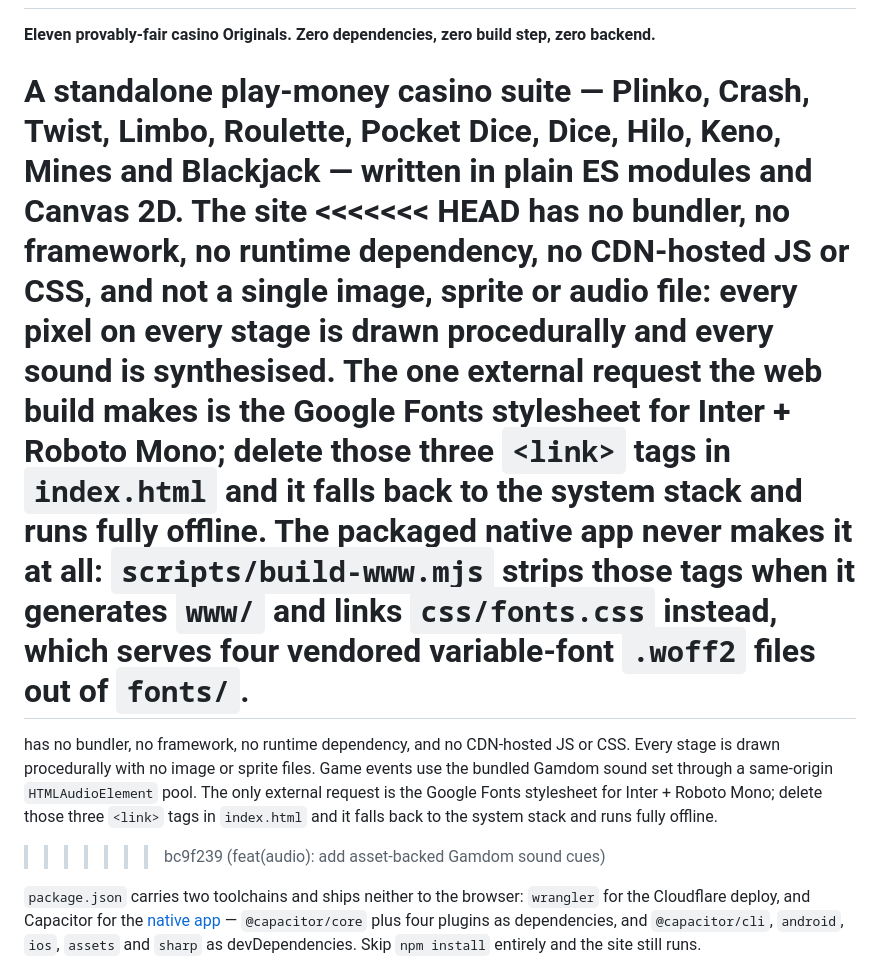
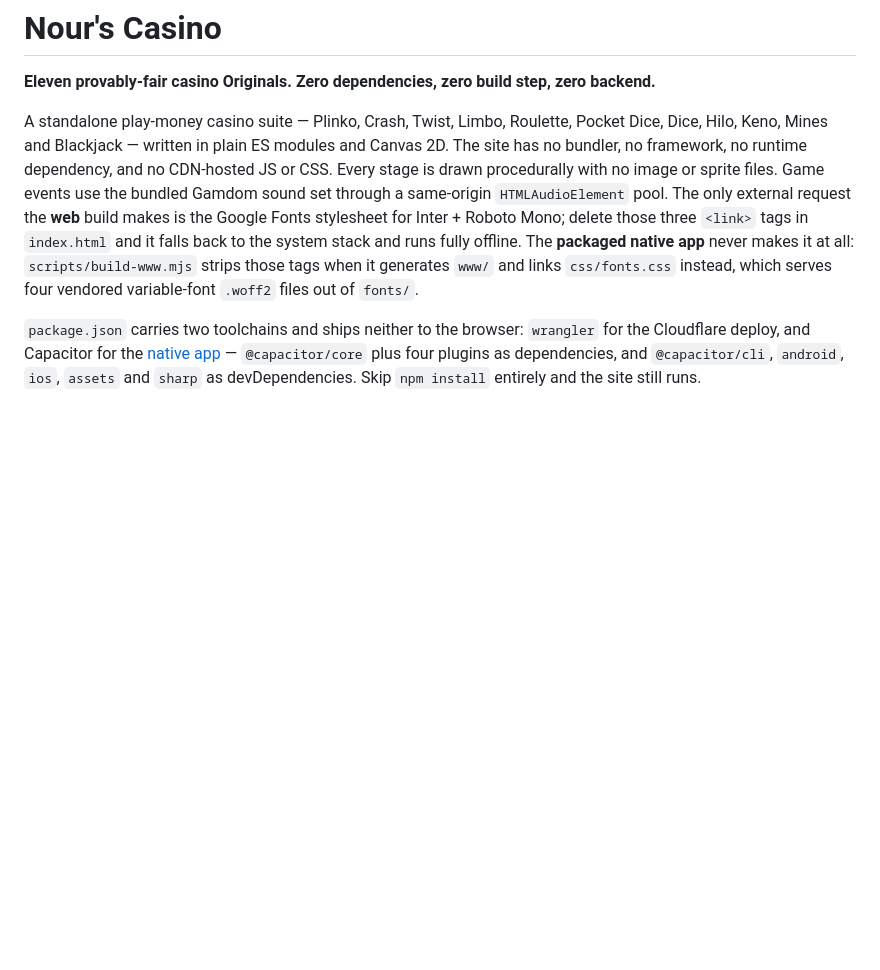
Before and after one commit to Nou4r/nours-casino, a Markdown page: README.md, the part around the change. GitHub-like rendering; blank space fills up the shorter version.

Commit message:
fix(docs): remove README conflict markers
Replace the rebase markers in the introduction with one merged description that keeps both the asset-backed audio details and the packaged native font behavior, so GitHub renders the README normally.

```diff
--- a/README.md
+++ b/README.md
@@ -4,21 +4,14 @@
 
 A standalone play-money casino suite — Plinko, Crash, Twist, Limbo, Roulette, Pocket Dice,
 Dice, Hilo, Keno, Mines and Blackjack — written in plain ES modules and Canvas 2D. The site
-<<<<<<< HEAD
-has no bundler, no framework, no runtime dependency, no CDN-hosted JS or CSS, and not a single
-image, sprite or audio file: every pixel on every stage is drawn procedurally and every sound
-is synthesised. The one external request the **web** build makes is the Google Fonts stylesheet
-for Inter + Roboto Mono; delete those three `<link>` tags in `index.html` and it falls back to
-the system stack and runs fully offline. The **packaged native app** never makes it at all:
-`scripts/build-www.mjs` strips those tags when it generates `www/` and links `css/fonts.css`
-instead, which serves four vendored variable-font `.woff2` files out of `fonts/`.
-=======
 has no bundler, no framework, no runtime dependency, and no CDN-hosted JS or CSS. Every stage
 is drawn procedurally with no image or sprite files. Game events use the bundled Gamdom sound
-set through a same-origin `HTMLAudioElement` pool. The only external request is the Google Fonts
-stylesheet for Inter + Roboto Mono; delete those three `<link>` tags in `index.html` and it
-falls back to the system stack and runs fully offline.
->>>>>>> bc9f239 (feat(audio): add asset-backed Gamdom sound cues)
+set through a same-origin `HTMLAudioElement` pool. The only external request the **web** build
+makes is the Google Fonts stylesheet for Inter + Roboto Mono; delete those three `<link>` tags
+in `index.html` and it falls back to the system stack and runs fully offline. The **packaged
+native app** never makes it at all: `scripts/build-www.mjs` strips those tags when it generates
+`www/` and links `css/fonts.css` instead, which serves four vendored variable-font `.woff2`
+files out of `fonts/`.
 
 `package.json` carries two toolchains and ships neither to the browser: `wrangler` for the
 Cloudflare deploy, and Capacitor for the [native app](#native-app-android--ios) —
```
